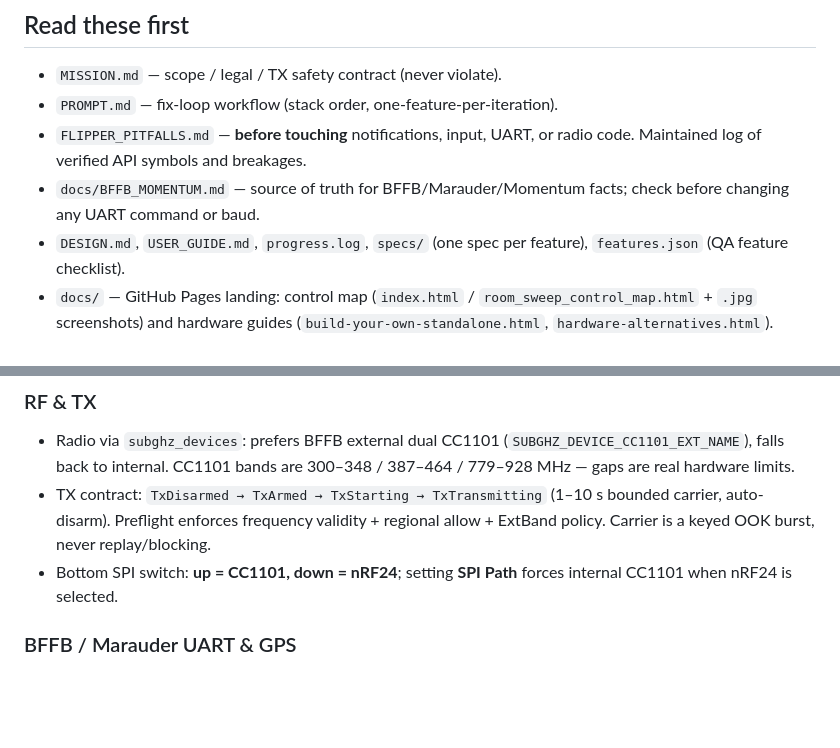
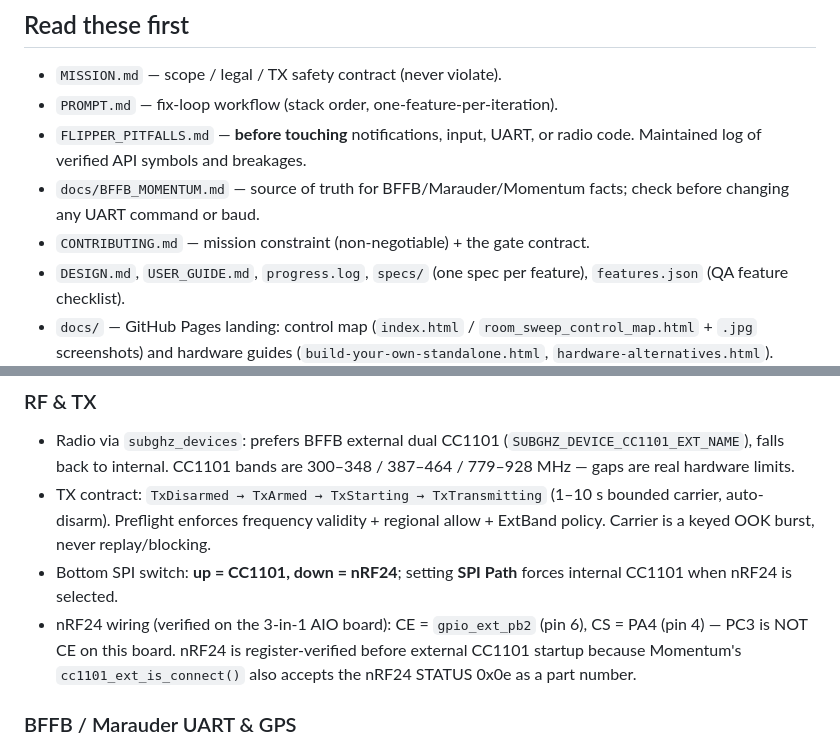
Before and after one commit to 0-CYBERDYNE-SYSTEMS-0/sw33p3r, a Markdown page: AGENTS.md, 2 parts joined by grey strips. GitHub-like rendering; blank space fills up the shorter version.

```diff
--- a/AGENTS.md
+++ b/AGENTS.md
@@ -14,6 +14,7 @@ requirement enforced by `MISSION.md`.
   radio code. Maintained log of verified API symbols and breakages.
 - `docs/BFFB_MOMENTUM.md` — source of truth for BFFB/Marauder/Momentum facts;
   check before changing any UART command or baud.
+- `CONTRIBUTING.md` — mission constraint (non-negotiable) + the gate contract.
 - `DESIGN.md`, `USER_GUIDE.md`, `progress.log`, `specs/` (one spec per
   feature), `features.json` (QA feature checklist).
 - `docs/` — GitHub Pages landing: control map (`index.html` /
@@ -86,6 +107,11 @@ Single ViewPort app, one draw function, **7 tabs** (`SweepMode` in
   never replay/blocking.
 - Bottom SPI switch: **up = CC1101, down = nRF24**; setting **SPI Path** forces
   internal CC1101 when nRF24 is selected.
+- nRF24 wiring (verified on the 3-in-1 AIO board): CE = `gpio_ext_pb2`
+  (pin 6), CS = PA4 (pin 4) — PC3 is NOT CE on this board. nRF24 is
+  register-verified before external CC1101 startup because Momentum's
+  `cc1101_ext_is_connect()` also accepts the nRF24 STATUS 0x0e as a part
+  number.
 
 ### BFFB / Marauder UART & GPS
 
```
Also changed, not shown: other parts of AGENTS.md (+29 -4 lines).
